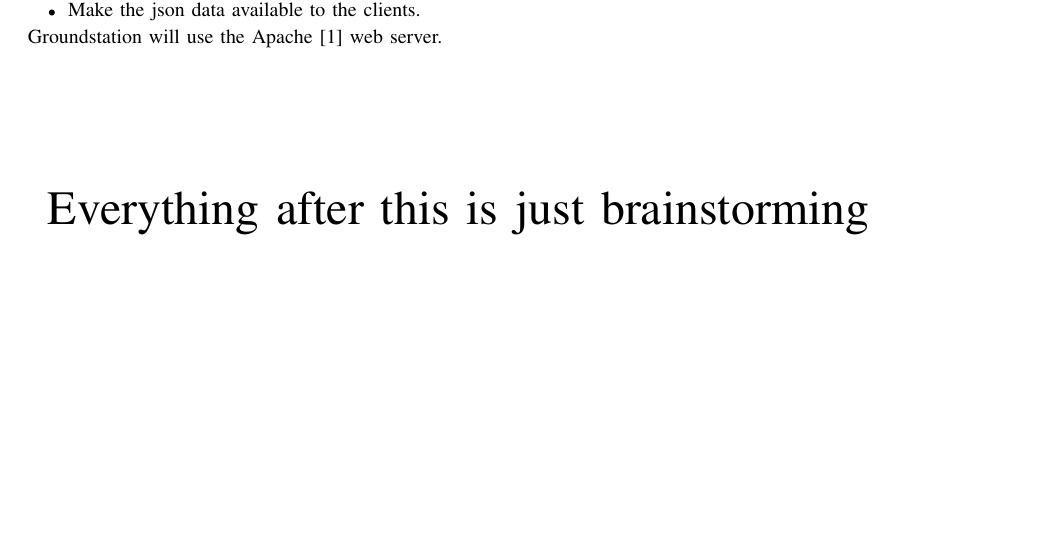
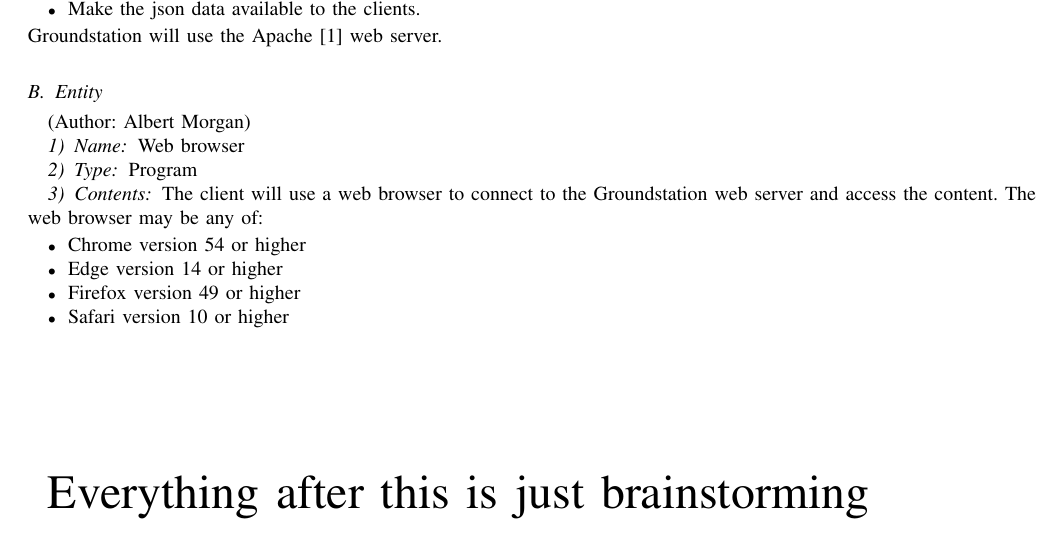
Before and after one commit to 100k-rocketry/groundstation, a LaTeX paper (doc/design/design.tex): part of page 2 of 4, cut so that both start at the same text, the shorter picture padded with empty space. Compiled offline with pdfLaTeX; a missing font is replaced by an installed copy or a similar font; a LaTeX package or settings file that is missing is left out.

```diff
--- a/doc/design/design.tex
+++ b/doc/design/design.tex
@@ -66,6 +66,57 @@
 	\subsubsection{Contents}
 	#5
 }
+
+\newcommand{\newentity}[5]{
+	\subsection{#1} (Author: #2)
+	\subsubsection{Name}
+	#3
+	\subsubsection{Type}
+	#4
+	\subsubsection{Purpose}
+	#5
+	\subsubsection{Contents}
+	#6
+}
+
+\newcommand{\newrelationship}[5]{
+	\subsection{#1} (Author: #2)
+	\subsubsection{Name}
+	#3
+	\subsubsection{Type}
+	#4
+	\subsubsection{Contents}
+	#5
+}
+
+\newcommand{\newconstraint}[5]{
+	\subsection{#1} (Author: #2)
+	\subsubsection{Name}
+	#3
+	\subsubsection{Type}
+	#4
+	\subsubsection{Source}
+	#6
+	\subsubsection{Target}
+	#7
+	\subsubsection{Contents}
+	#8
+}
+
+\newcommand{\newattribute}[5]{
+	\subsection{#1} (Author: #2)
+	\subsubsection{Name}
+	#3
+	\subsubsection{Type}
+	#4
+	\subsubsection{Purpose}
+	#5
+	\subsubsection{Contents}
+	#6
+}
+
+
+
 
 \begin{document}
 	\singlespace
@@ -155,6 +206,22 @@
 			\item Make the json data available to the clients.
 		\end{itemize}
 		Groundstation will use the Apache~\cite{Apache} web server.
+	}
+
+
+	\newelement
+	{Entity}
+	{Albert Morgan}
+	{Web browser}
+	{Program}
+	{	The client will use a web browser to connect to the Groundstation web server and access the content.
+		The web browser may be any of:
+		\begin{itemize}
+			\item Chrome version 54 or higher
+			\item Edge version 14 or higher
+			\item Firefox version 49 or higher
+			\item Safari version 10 or higher
+		\end{itemize}
 	}
 
 
```
Also changed, not shown: doc/design/design.pdf.
